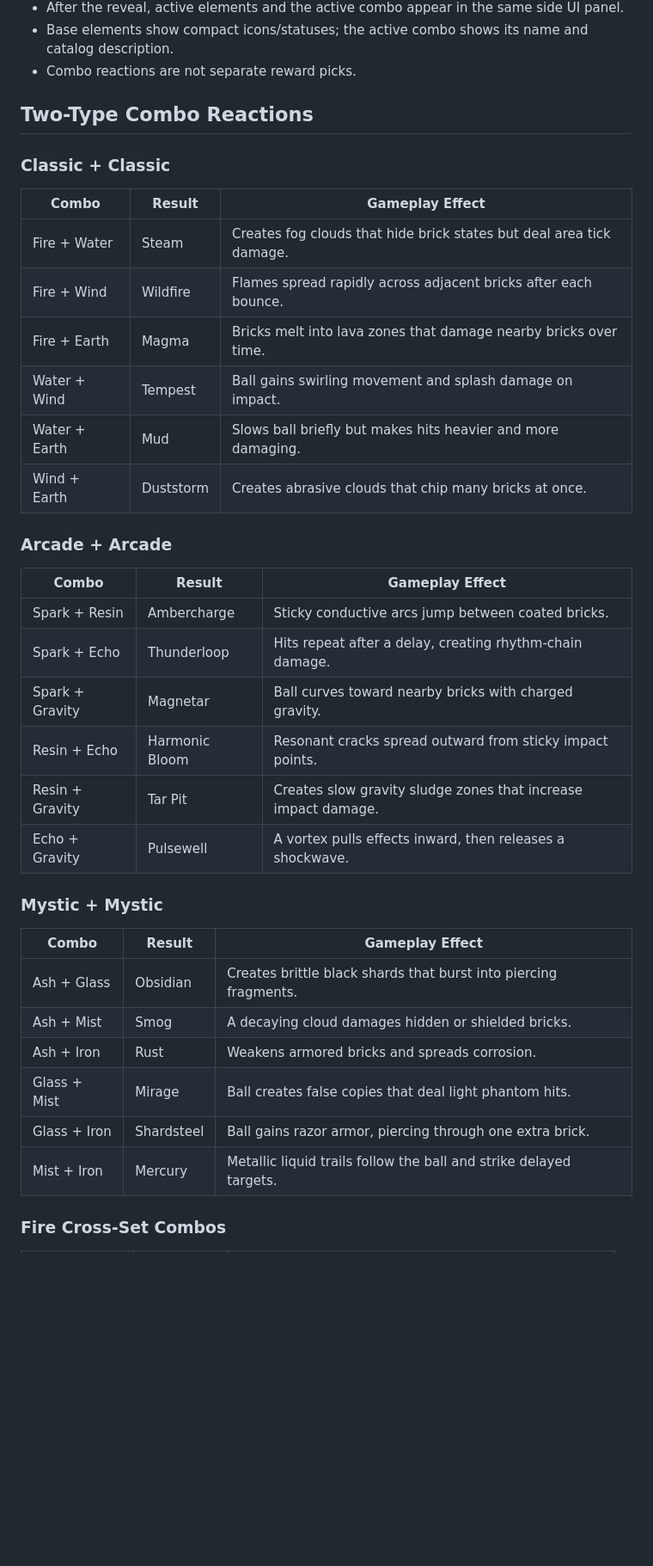
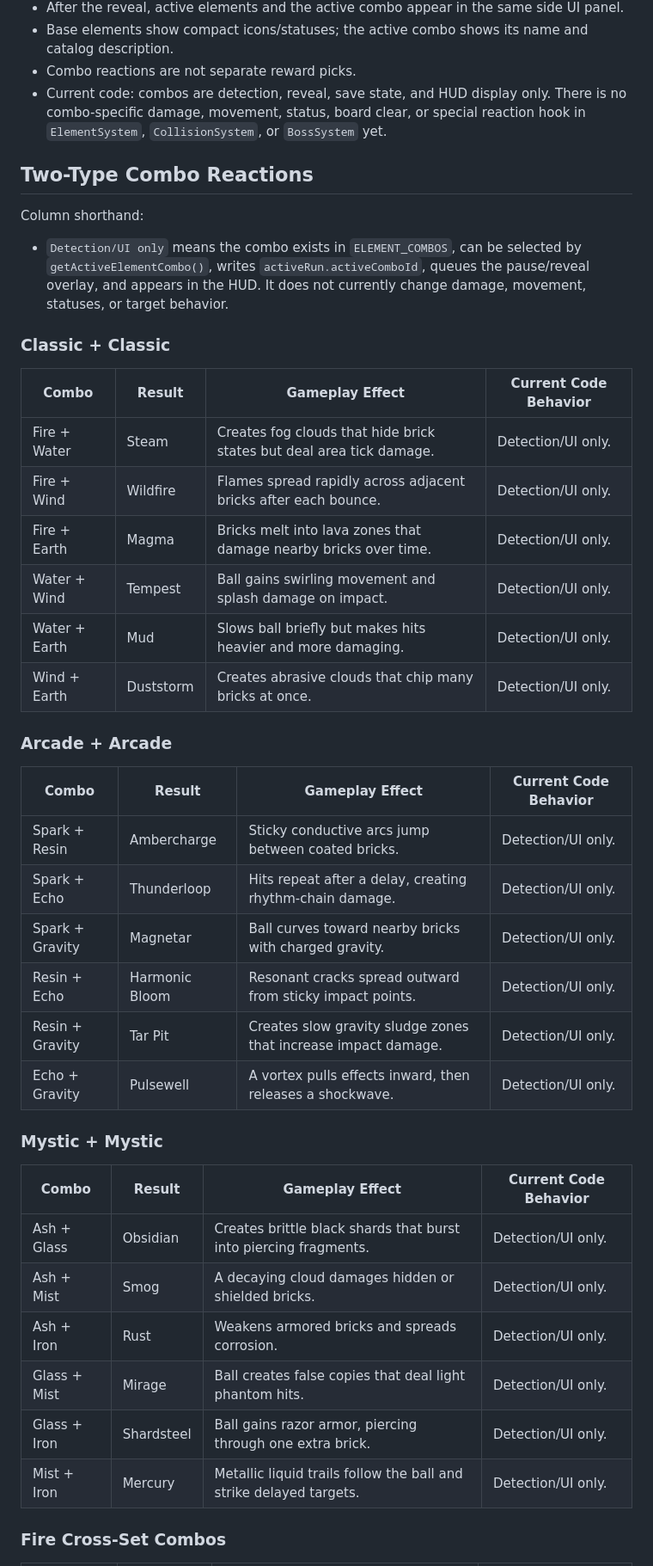
Before and after one commit to ruannnebornman/brick-breaker, a Markdown page: docs/UPGRADE_CATALOG.md, the part around one of its changes. Shown at 86% size. GitHub-like rendering; blank space fills up the shorter version.

```diff
--- a/docs/UPGRADE_CATALOG.md
+++ b/docs/UPGRADE_CATALOG.md
@@ -128,41 +135,45 @@ Activation rule:
 - After the reveal, active elements and the active combo appear in the same side UI panel.
 - Base elements show compact icons/statuses; the active combo shows its name and catalog description.
 - Combo reactions are not separate reward picks.
+- Current code: combos are detection, reveal, save state, and HUD display only. There is no combo-specific damage, movement, status, board clear, or special reaction hook in `ElementSystem`, `CollisionSystem`, or `BossSystem` yet.
 
 ## Two-Type Combo Reactions
 
+Column shorthand:
+- `Detection/UI only` means the combo exists in `ELEMENT_COMBOS`, can be selected by `getActiveElementCombo()`, writes `activeRun.activeComboId`, queues the pause/reveal overlay, and appears in the HUD. It does not currently change damage, movement, statuses, or target behavior.
+
 ### Classic + Classic
 
-| Combo | Result | Gameplay Effect |
-| --- | --- | --- |
-| Fire + Water | Steam | Creates fog clouds that hide brick states but deal area tick damage. |
-| Fire + Wind | Wildfire | Flames spread rapidly across adjacent bricks after each bounce. |
-| Fire + Earth | Magma | Bricks melt into lava zones that damage nearby bricks over time. |
-| Water + Wind | Tempest | Ball gains swirling movement and splash damage on impact. |
-| Water + Earth | Mud | Slows ball briefly but makes hits heavier and more damaging. |
-| Wind + Earth | Duststorm | Creates abrasive clouds that chip many bricks at once. |
+| Combo | Result | Gameplay Effect | Current Code Behavior |
+| --- | --- | --- | --- |
+| Fire + Water | Steam | Creates fog clouds that hide brick states but deal area tick damage. | Detection/UI only. |
+| Fire + Wind | Wildfire | Flames spread rapidly across adjacent bricks after each bounce. | Detection/UI only. |
+| Fire + Earth | Magma | Bricks melt into lava zones that damage nearby bricks over time. | Detection/UI only. |
+| Water + Wind | Tempest | Ball gains swirling movement and splash damage on impact. | Detection/UI only. |
+| Water + Earth | Mud | Slows ball briefly but makes hits heavier and more damaging. | Detection/UI only. |
+| Wind + Earth | Duststorm | Creates abrasive clouds that chip many bricks at once. | Detection/UI only. |
 
 ### Arcade + Arcade
 
-| Combo | Result | Gameplay Effect |
-| --- | --- | --- |
-| Spark + Resin | Ambercharge | Sticky conductive arcs jump between coated bricks. |
-| Spark + Echo | Thunderloop | Hits repeat after a delay, creating rhythm-chain damage. |
-| Spark + Gravity | Magnetar | Ball curves toward nearby bricks with charged gravity. |
-| Resin + Echo | Harmonic Bloom | Resonant cracks spread outward from sticky impact points. |
-| Resin + Gravity | Tar Pit | Creates slow gravity sludge zones that increase impact damage. |
-| Echo + Gravity | Pulsewell | A vortex pulls effects inward, then releases a shockwave. |
+| Combo | Result | Gameplay Effect | Current Code Behavior |
+| --- | --- | --- | --- |
+| Spark + Resin | Ambercharge | Sticky conductive arcs jump between coated bricks. | Detection/UI only. |
+| Spark + Echo | Thunderloop | Hits repeat after a delay, creating rhythm-chain damage. | Detection/UI only. |
+| Spark + Gravity | Magnetar | Ball curves toward nearby bricks with charged gravity. | Detection/UI only. |
+| Resin + Echo | Harmonic Bloom | Resonant cracks spread outward from sticky impact points. | Detection/UI only. |
+| Resin + Gravity | Tar Pit | Creates slow gravity sludge zones that increase impact damage. | Detection/UI only. |
+| Echo + Gravity | Pulsewell | A vortex pulls effects inward, then releases a shockwave. | Detection/UI only. |
 
 ### Mystic + Mystic
 
-| Combo | Result | Gameplay Effect |
-| --- | --- | --- |
-| Ash + Glass | Obsidian | Creates brittle black shards that burst into piercing fragments. |
-| Ash + Mist | Smog | A decaying cloud damages hidden or shielded bricks. |
-| Ash + Iron | Rust | Weakens armored bricks and spreads corrosion. |
-| Glass + Mist | Mirage | Ball creates false copies that deal light phantom hits. |
-| Glass + Iron | Shardsteel | Ball gains razor armor, piercing through one extra brick. |
-| Mist + Iron | Mercury | Metallic liquid trails follow the ball and strike delayed targets. |
+| Combo | Result | Gameplay Effect | Current Code Behavior |
+| --- | --- | --- | --- |
+| Ash + Glass | Obsidian | Creates brittle black shards that burst into piercing fragments. | Detection/UI only. |
+| Ash + Mist | Smog | A decaying cloud damages hidden or shielded bricks. | Detection/UI only. |
+| Ash + Iron | Rust | Weakens armored bricks and spreads corrosion. | Detection/UI only. |
+| Glass + Mist | Mirage | Ball creates false copies that deal light phantom hits. | Detection/UI only. |
+| Glass + Iron | Shardsteel | Ball gains razor armor, piercing through one extra brick. | Detection/UI only. |
+| Mist + Iron | Mercury | Metallic liquid trails follow the ball and strike delayed targets. | Detection/UI only. |
 
 ### Fire Cross-Set Combos
 
```
Also changed, not shown: other parts of docs/UPGRADE_CATALOG.md (+114 -121 lines).
